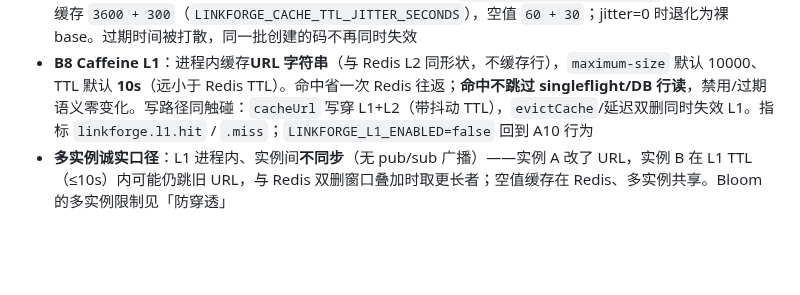
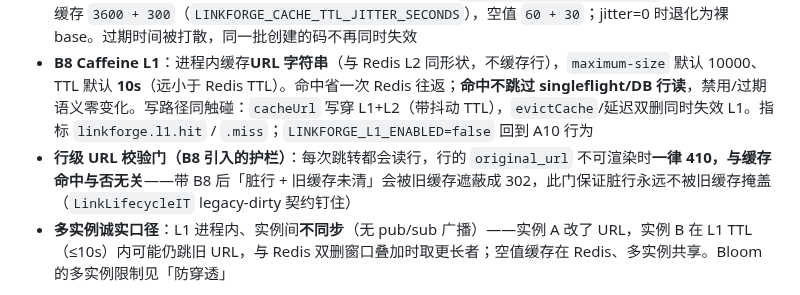
Before and after one commit to NorthAdb/LinkForge, a Markdown page: README.md, the part around the change. GitHub-like rendering; blank space fills up the shorter version.

```diff
--- a/README.md
+++ b/README.md
@@ -233,6 +233,7 @@ MQ：`linkforge.click.exchange` → `linkforge.click.queue`（DLX：`linkforge.c
 - **B7 空值缓存**：只缓存「**DB 行读取结果为 null**」这一种负答（从未存在、逻辑删除、Bloom 误判后回源 null），key 独立为 `linkforge:absent:{code}`（哨兵 `"1"`，不污染正缓存）。**禁用（404）/过期（410）/URL 不可渲染（410）绝不写入**——这些码的行还在，启用/改期后必须立即生效。Bloom 负答路径不读不写 absent（Bloom 先拦）；`doCreate` 成功后 DEL absent（新码可能刚被扫成 absent）；TTL 默认 60s + 抖动 30s；`LINKFORGE_ABSENT_TTL_SECONDS<=0` 整体关闭。指标 `linkforge.cache.absent.hit` / `.put`；探查/写入异常一律 fail-open 当 miss
 - **TTL 抖动（防同批过期雪崩）**：正缓存与空值缓存 TTL 统一为 **`base + uniform[0, jitter]`（只向上抖）**：正缓存 `3600 + 300`（`LINKFORGE_CACHE_TTL_JITTER_SECONDS`），空值 `60 + 30`；jitter=0 时退化为裸 base。过期时间被打散，同一批创建的码不再同时失效
 - **B8 Caffeine L1**：进程内缓存**URL 字符串**（与 Redis L2 同形状，不缓存行），`maximum-size` 默认 10000、TTL 默认 **10s**（远小于 Redis TTL）。命中省一次 Redis 往返；**命中不跳过 singleflight/DB 行读**，禁用/过期语义零变化。写路径同触碰：`cacheUrl` 写穿 L1+L2（带抖动 TTL），`evictCache`/延迟双删同时失效 L1。指标 `linkforge.l1.hit` / `.miss`；`LINKFORGE_L1_ENABLED=false` 回到 A10 行为
+- **行级 URL 校验门（B8 引入的护栏）**：每次跳转都会读行，行的 `original_url` 不可渲染时**一律 410，与缓存命中与否无关**——带 B8 后「脏行 + 旧缓存未清」会被旧缓存遮蔽成 302，此门保证脏行永远不被旧缓存掩盖（`LinkLifecycleIT` legacy-dirty 契约钉住）
 - **多实例诚实口径**：L1 进程内、实例间**不同步**（无 pub/sub 广播）——实例 A 改了 URL，实例 B 在 L1 TTL（≤10s）内可能仍跳旧 URL，与 Redis 双删窗口叠加时取更长者；空值缓存在 Redis、多实例共享。Bloom 的多实例限制见「防穿透」
 
 **存量库迁移（Flyway，深化 A6）**：schema 已版本化在 `src/main/resources/db/migration`（`V1__baseline_schema.sql`），由应用启动时自动迁移（`spring.flyway.baseline-on-migrate=true`）：
```
Also changed, not shown: docs/progress.md (+1 -0 lines).
